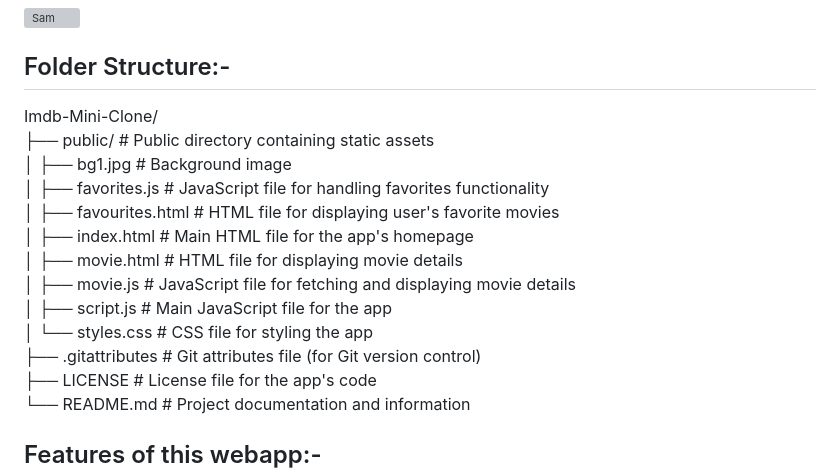
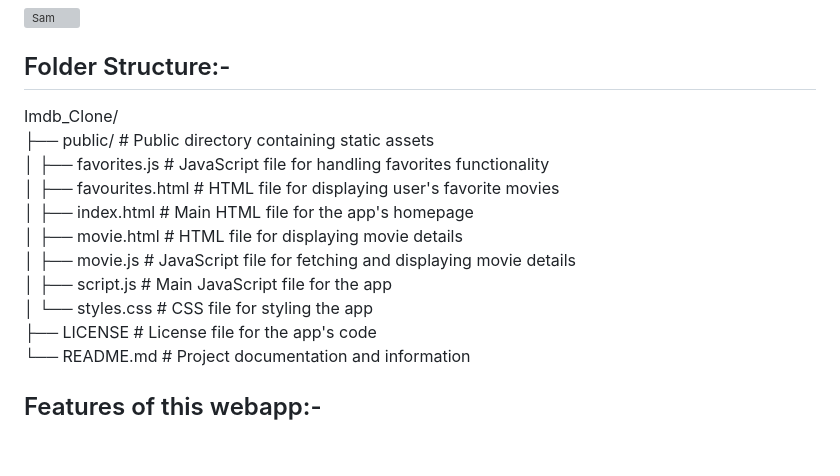
Before and after one commit to SNOWDEN-29/IMDB_Clone, a Markdown page: README.md, the part around the change. Drawn GitHub-style; blank space fills up the shorter version; grey boxes are pictures that could not be loaded.

```diff
--- a/README.md
+++ b/README.md
@@ -7,9 +7,8 @@
 
 ## Folder Structure:-<br/>
 
-Imdb-Mini-Clone/<br/>
+Imdb_Clone/<br/>
 ├── public/                # Public directory containing static assets<br/>
-│   ├── bg1.jpg            # Background image<br/>
 │   ├── favorites.js       # JavaScript file for handling favorites functionality<br/>
 │   ├── favourites.html    # HTML file for displaying user's favorite movies<br/>
 │   ├── index.html         # Main HTML file for the app's homepage<br/>
@@ -17,7 +16,6 @@ Imdb-Mini-Clone/<br/>
 │   ├── movie.js           # JavaScript file for fetching and displaying movie details<br/>
 │   ├── script.js          # Main JavaScript file for the app<br/>
 │   └── styles.css         # CSS file for styling the app<br/>
-├── .gitattributes         # Git attributes file (for Git version control)<br/>
 ├── LICENSE                # License file for the app's code<br/>
 └── README.md              # Project documentation and information<br/>
 
```
